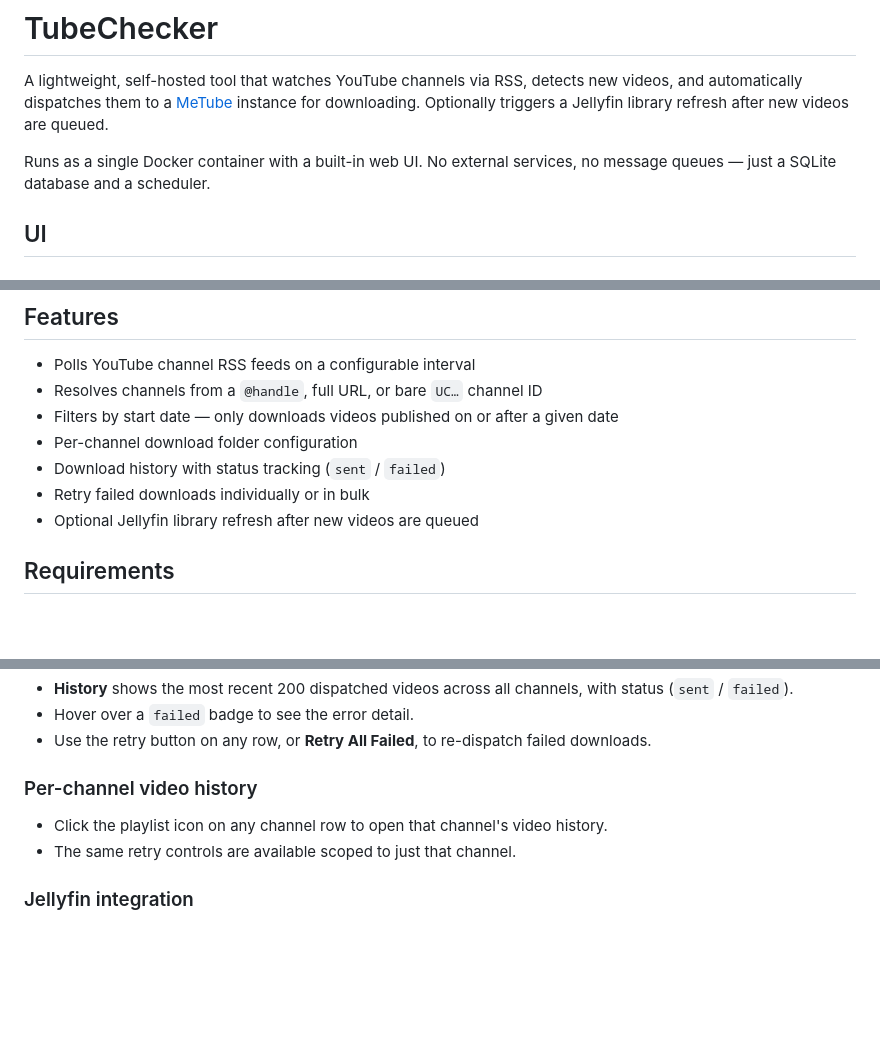
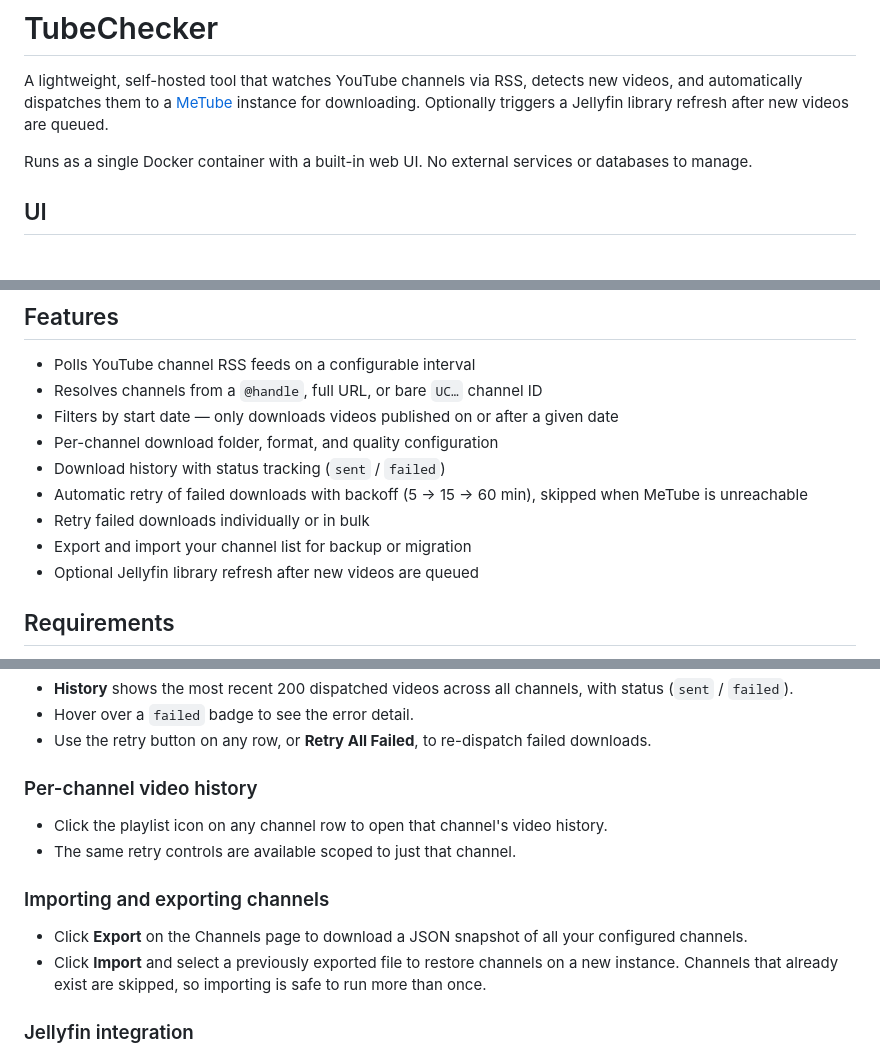
Before and after one commit to Spaggel/TubeChecker, a Markdown page: README.md, 3 parts joined by grey strips. Drawn GitHub-style; blank space fills up the shorter version.

```diff
--- a/README.md
+++ b/README.md
@@ -2,7 +2,7 @@
 
 A lightweight, self-hosted tool that watches YouTube channels via RSS, detects new videos, and automatically dispatches them to a [MeTube](https://github.com/alexta69/metube) instance for downloading. Optionally triggers a Jellyfin library refresh after new videos are queued.
 
-Runs as a single Docker container with a built-in web UI. No external services, no message queues — just a SQLite database and a scheduler.
+Runs as a single Docker container with a built-in web UI. No external services or databases to manage.
 
 ## UI
 ### Overview
@@ -25,9 +25,11 @@ Runs as a single Docker container with a built-in web UI. No external services,
 - Polls YouTube channel RSS feeds on a configurable interval
 - Resolves channels from a `@handle`, full URL, or bare `UC…` channel ID
 - Filters by start date — only downloads videos published on or after a given date
-- Per-channel download folder configuration
+- Per-channel download folder, format, and quality configuration
 - Download history with status tracking (`sent` / `failed`)
+- Automatic retry of failed downloads with backoff (5 → 15 → 60 min), skipped when MeTube is unreachable
 - Retry failed downloads individually or in bulk
+- Export and import your channel list for backup or migration
 - Optional Jellyfin library refresh after new videos are queued
 
 ## Requirements
@@ -203,6 +205,11 @@ All settings can be configured from the **Settings** view in the UI and are pers
 - Click the playlist icon on any channel row to open that channel's video history.
 - The same retry controls are available scoped to just that channel.
 
+### Importing and exporting channels
+
+- Click **Export** on the Channels page to download a JSON snapshot of all your configured channels.
+- Click **Import** and select a previously exported file to restore channels on a new instance. Channels that already exist are skipped, so importing is safe to run more than once.
+
 ### Jellyfin integration
 
 1. In **Settings**, enter your Jellyfin URL and API key.
```
Also changed, not shown: other parts of README.md (+2 -2 lines).
